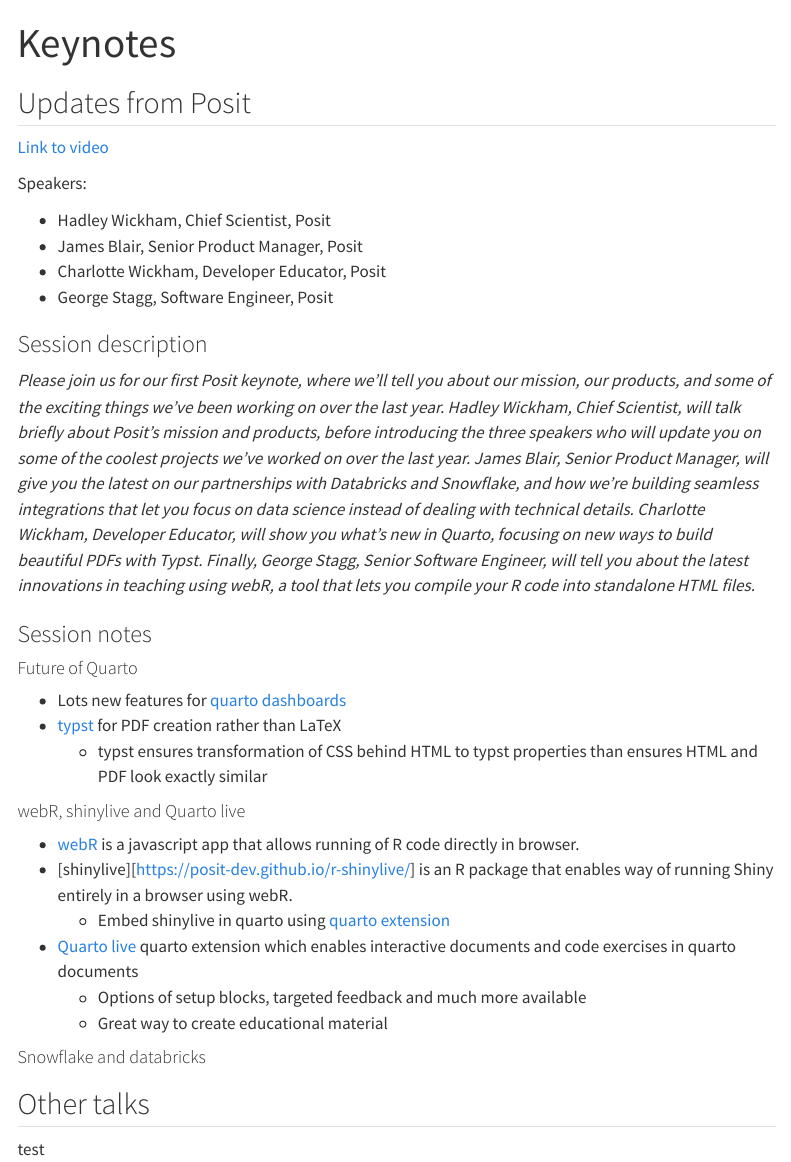
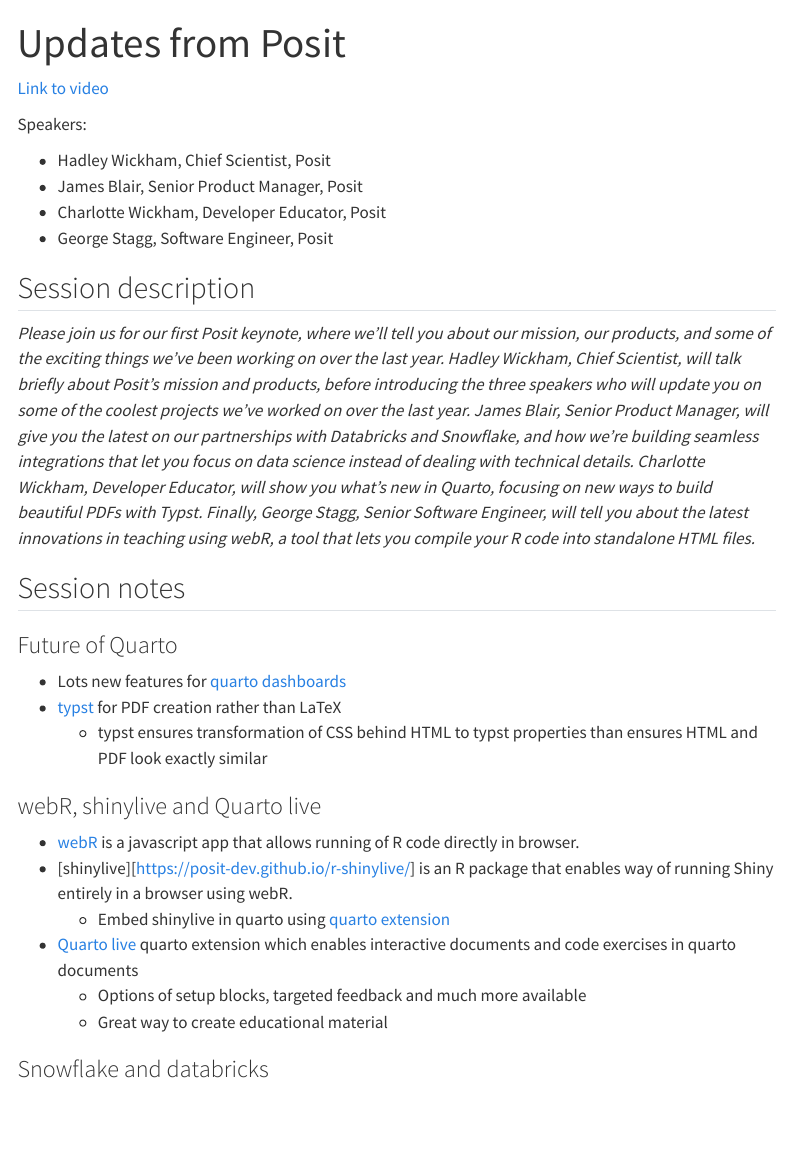
Before and after one commit to mathiaslj/posit_conf_2024_notes, a Quarto document (conference_talks/keynotes/01posit_update.qmd): the page in a window 1100 px wide, from its top. Rendered offline with R 4.5, knitr and Pandoc in place of Quarto, with nearby package versions; menus at the side of the page are left out.

Commit message:
org: Re-organised to have some subsections in the navbar and sidebar of "conference talks" tab

```diff
--- a/_quarto.yml
+++ b/_quarto.yml
@@ -16,7 +16,16 @@
       title: Conference talks
       style: "docked"
       contents:
-        - auto: conference_talks
+        - text: "Takeaways"
+          href: conference_talks/takeaways.qmd
+        - section: "Keynotes"
+          contents:
+            - auto: "conference_talks/keynotes/*.qmd"
+        - section: "Other talks"
+          contents:
+            - auto: "conference_talks/other_talks/*.qmd"
+
+
 
 format:
   html:
--- a/conference_talks/keynotes.qmd
+++ b/conference_talks/keynotes/01posit_update.qmd
@@ -1,8 +1,6 @@
 ---
-title: "Keynotes"
+title: "Updates from Posit"
 ---
-
-## Updates from Posit
 
 [Link to video](https://reg.conf.posit.co/flow/posit/positconf24/publiccatalog/page/publiccatalog/session/1712004520449001rbm2)
 
@@ -13,19 +11,19 @@
 -   Charlotte Wickham, Developer Educator, Posit
 -   George Stagg, Software Engineer, Posit
 
-### Session description
+## Session description
 
 *Please join us for our first Posit keynote, where we’ll tell you about our mission, our products, and some of the exciting things we’ve been working on over the last year. Hadley Wickham, Chief Scientist, will talk briefly about Posit’s mission and products, before introducing the three speakers who will update you on some of the coolest projects we’ve worked on over the last year. James Blair, Senior Product Manager, will give you the latest on our partnerships with Databricks and Snowflake, and how we’re building seamless integrations that let you focus on data science instead of dealing with technical details. Charlotte Wickham, Developer Educator, will show you what’s new in Quarto, focusing on new ways to build beautiful PDFs with Typst. Finally, George Stagg, Senior Software Engineer, will tell you about the latest innovations in teaching using webR, a tool that lets you compile your R code into standalone HTML files.*
 
-### Session notes
+## Session notes
 
-#### Future of Quarto
+### Future of Quarto
 
 -   Lots new features for [quarto dashboards](https://quarto.org/docs/dashboards/)
 -   [typst](https://quarto.org/docs/output-formats/typst.html) for PDF creation rather than LaTeX
     -   typst ensures transformation of CSS behind HTML to typst properties than ensures HTML and PDF look exactly similar
 
-#### webR, shinylive and Quarto live
+### webR, shinylive and Quarto live
 
 -   [webR](https://webr.r-wasm.org/latest/) is a javascript app that allows running of R code directly in browser.
 -   [shinylive][https://posit-dev.github.io/r-shinylive/] is an R package that enables way of running Shiny entirely in a browser using webR.
@@ -34,8 +32,4 @@
     -   Options of setup blocks, targeted feedback and much more available
     -   Great way to create educational material
 
-#### Snowflake and databricks
-
-## Other talks
-
-test
+### Snowflake and databricks
```
Also changed, not shown: conference_talks/keynotes/02AI.qmd (added, +3 -0 lines), conference_talks/other_talks/othertalks.qmd (renamed from conference_talks/othertalks.qmd).
